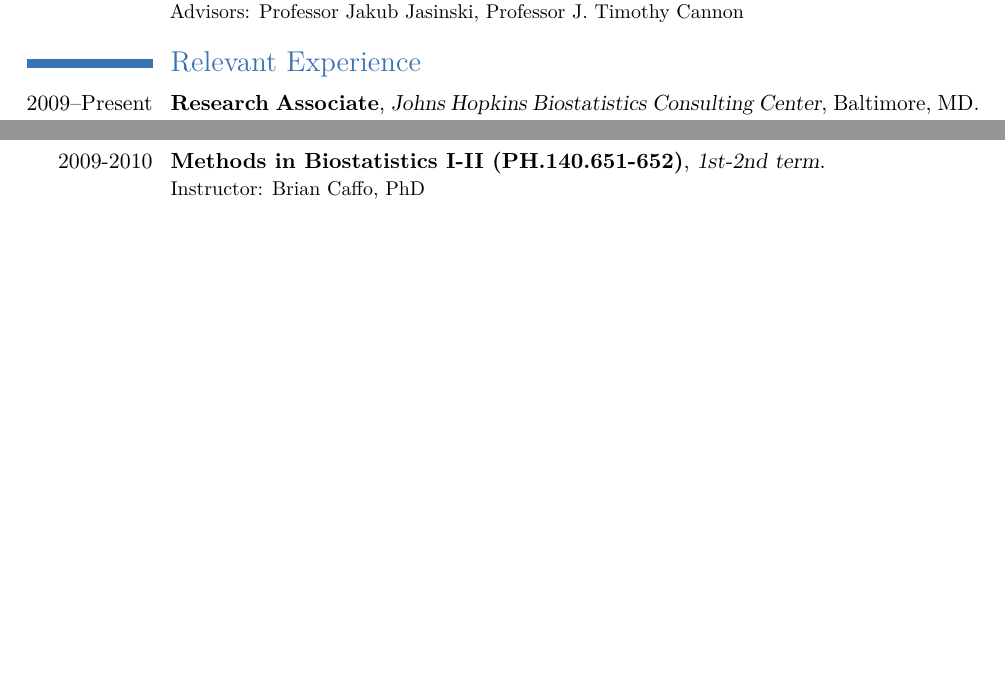
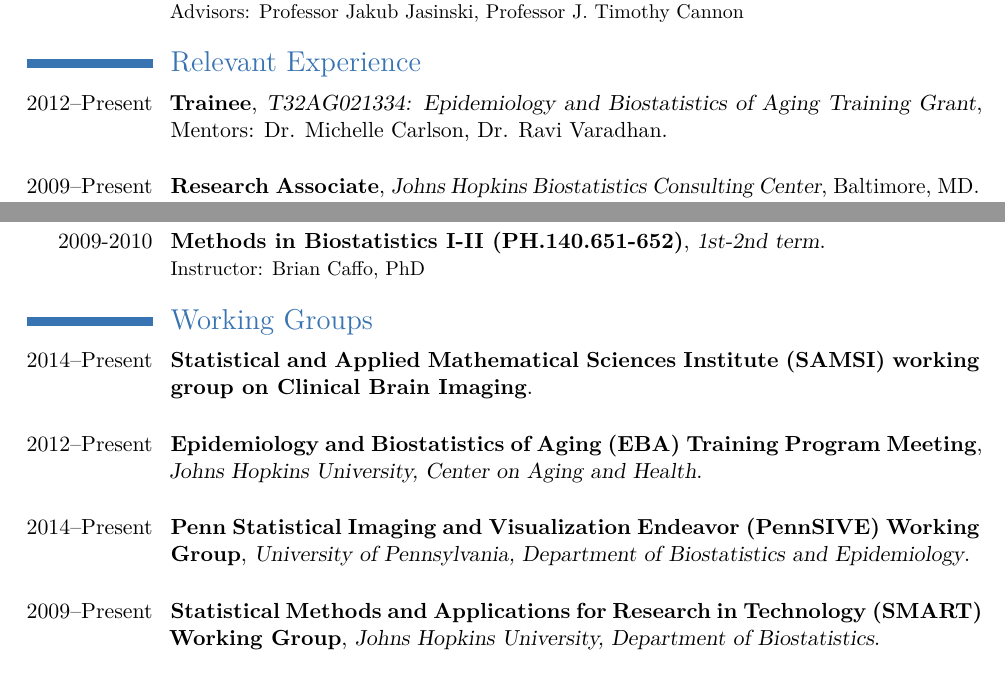
Before and after one commit to muschellij2/CV, a LaTeX CV (Modern_CV.tex, which reads professional.tex, working_groups.tex): two parts of pages 1 and 2 of 7 before the commit and two parts of pages 1 and 3 of 7 after it, joined at a grey line, cut so that both start at the same text, the shorter picture padded with empty space. The pictures show the PDF file Modern_CV.pdf that the author committed with the source.

Commit message:
added working groups

```diff
--- a/Modern_CV.tex
+++ b/Modern_CV.tex
@@ -149,6 +149,8 @@
 \cvitem{}{All teaching assistantships were in the Department of Biostatistics at the Johns Hopkins Bloomberg of Public Health.}
 \input{teaching_assistant}
 
+\section{Working Groups}
+\input{working_groups}
 
 
 
--- a/professional.tex
+++ b/professional.tex
@@ -1,3 +1,5 @@
+\cventry{2012--Present}{Trainee}{T32AG021334: Epidemiology and Biostatistics of Aging Training Grant}{Mentors: Dr. Michelle Carlson, Dr. Ravi Varadhan}{}{}
+\vspace{1em}
 
 \cventry{2009--Present}{Research Associate}{Johns Hopkins Biostatistics Consulting Center}{Baltimore, MD}{}{
 Collaborated on statistical projects with senior consultants.
--- /dev/null
+++ b/working_groups.tex
@@ -0,0 +1,12 @@
+\cventry{2014--Present}{Statistical and Applied Mathematical Sciences Institute (SAMSI) working group on Clinical Brain Imaging}{}{}{}{}
+\vspace{1em}
+
+\cventry{2012--Present}{Epidemiology and Biostatistics of Aging (EBA) Training Program Meeting}{Johns Hopkins University, Center on Aging and Health}{}{}{}
+\vspace{1em}
+
+
+\cventry{2014--Present}{Penn Statistical Imaging and Visualization Endeavor (PennSIVE) Working Group}{University of Pennsylvania, Department of Biostatistics and Epidemiology}{}{}{}
+\vspace{1em}
+
+
+\cventry{2009--Present}{Statistical Methods and Applications for Research in Technology (SMART) Working Group}{Johns Hopkins University,  Department of Biostatistics}{}{}{}
```
Also changed, not shown: citations.bib (+1 -1 lines), Current_CV.pdf, Modern_CV.pdf, Modern_CV1-blx.bbl, makefile, 4 other files.
